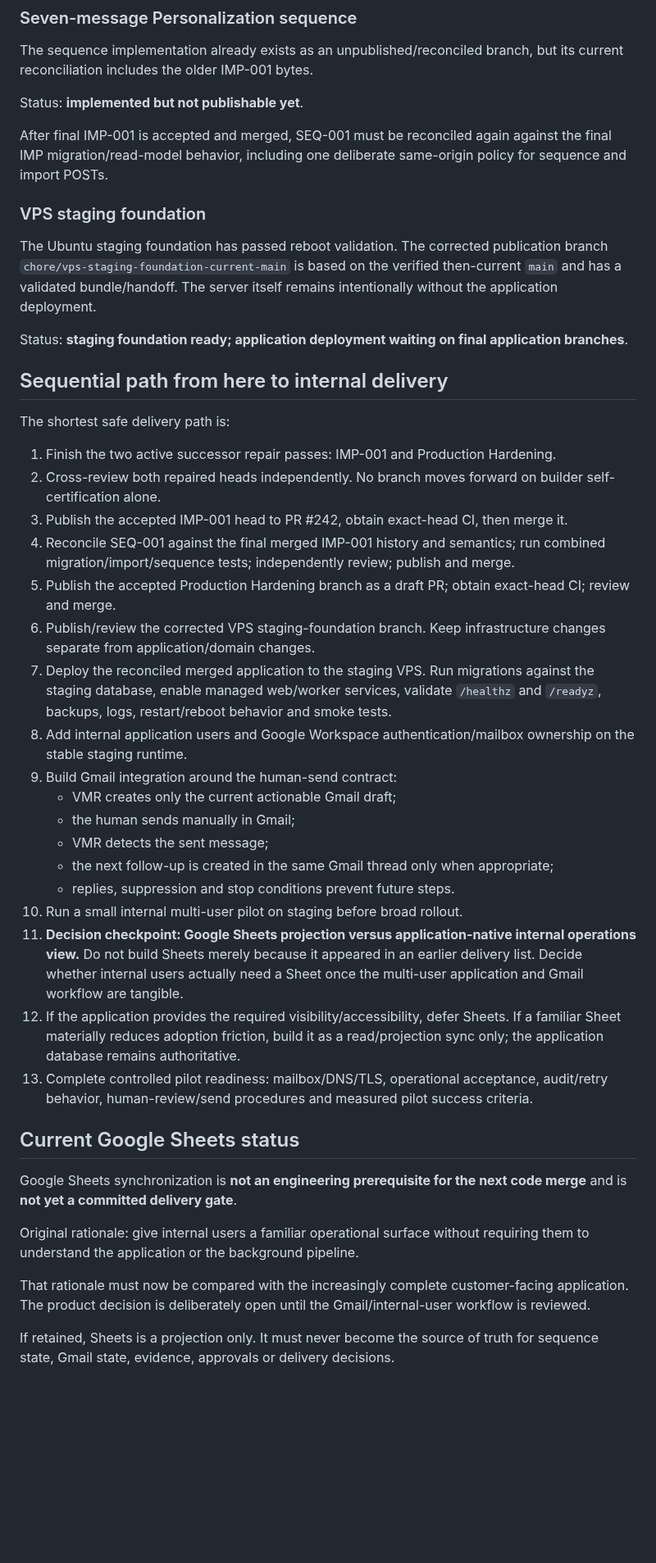
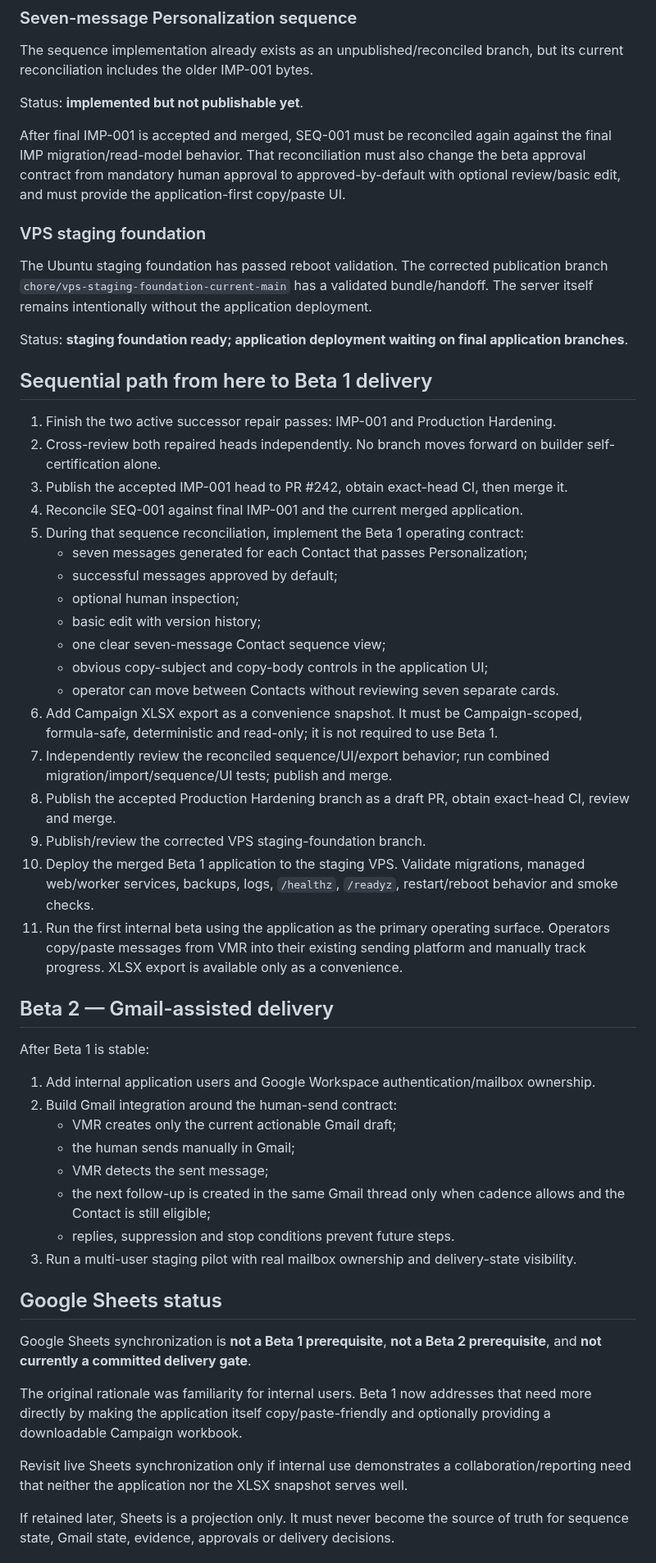
Before and after one commit to sahilaaron/vmr-outbound, a Markdown page: docs/DELIVERY_RECONCILIATION_2026_08_08.md, the part around one of its changes. Shown at 82% size. Drawn GitHub-style; blank space fills up the shorter version.

Commit message:
docs: define beta-one app-first delivery

```diff
--- a/docs/DELIVERY_RECONCILIATION_2026_08_08.md
+++ b/docs/DELIVERY_RECONCILIATION_2026_08_08.md
@@ -38,44 +61,55 @@ The sequence implementation already exists as an unpublished/reconciled branch,
 
 Status: **implemented but not publishable yet**.
 
-After final IMP-001 is accepted and merged, SEQ-001 must be reconciled again against the final IMP migration/read-model behavior, including one deliberate same-origin policy for sequence and import POSTs.
+After final IMP-001 is accepted and merged, SEQ-001 must be reconciled again against the final IMP migration/read-model behavior. That reconciliation must also change the beta approval contract from mandatory human approval to approved-by-default with optional review/basic edit, and must provide the application-first copy/paste UI.
 
 ### VPS staging foundation
 
-The Ubuntu staging foundation has passed reboot validation. The corrected publication branch `chore/vps-staging-foundation-current-main` is based on the verified then-current `main` and has a validated bundle/handoff. The server itself remains intentionally without the application deployment.
+The Ubuntu staging foundation has passed reboot validation. The corrected publication branch `chore/vps-staging-foundation-current-main` has a validated bundle/handoff. The server itself remains intentionally without the application deployment.
 
 Status: **staging foundation ready; application deployment waiting on final application branches**.
 
-## Sequential path from here to internal delivery
-
-The shortest safe delivery path is:
+## Sequential path from here to Beta 1 delivery
 
 1. Finish the two active successor repair passes: IMP-001 and Production Hardening.
 2. Cross-review both repaired heads independently. No branch moves forward on builder self-certification alone.
 3. Publish the accepted IMP-001 head to PR #242, obtain exact-head CI, then merge it.
-4. Reconcile SEQ-001 against the final merged IMP-001 history and semantics; run combined migration/import/sequence tests; independently review; publish and merge.
-5. Publish the accepted Production Hardening branch as a draft PR; obtain exact-head CI; review and merge.
-6. Publish/review the corrected VPS staging-foundation branch. Keep infrastructure changes separate from application/domain changes.
-7. Deploy the reconciled merged application to the staging VPS. Run migrations against the staging database, enable managed web/worker services, validate `/healthz` and `/readyz`, backups, logs, restart/reboot behavior and smoke tests.
-8. Add internal application users and Google Workspace authentication/mailbox ownership on the stable staging runtime.
-9. Build Gmail integration around the human-send contract:
+4. Reconcile SEQ-001 against final IMP-001 and the current merged application.
+5. During that sequence reconciliation, implement the Beta 1 operating contract:
+   - seven messages generated for each Contact that passes Personalization;
+   - successful messages approved by default;
+   - optional human inspection;
+   - basic edit with version history;
+   - one clear seven-message Contact sequence view;
+   - obvious copy-subject and copy-body controls in the application UI;
+   - operator can move between Contacts without reviewing seven separate cards.
+6. Add Campaign XLSX export as a convenience snapshot. It must be Campaign-scoped, formula-safe, deterministic and read-only; it is not required to use Beta 1.
+7. Independently review the reconciled sequence/UI/export behavior; run combined migration/import/sequence/UI tests; publish and merge.
+8. Publish the accepted Production Hardening branch as a draft PR, obtain exact-head CI, review and merge.
+9. Publish/review the corrected VPS staging-foundation branch.
+10. Deploy the merged Beta 1 application to the staging VPS. Validate migrations, managed web/worker services, backups, logs, `/healthz`, `/readyz`, restart/reboot behavior and smoke checks.
+11. Run the first internal beta using the application as the primary operating surface. Operators copy/paste messages from VMR into their existing sending platform and manually track progress. XLSX export is available only as a convenience.
+
+## Beta 2 — Gmail-assisted delivery
+
+After Beta 1 is stable:
+
+1. Add internal application users and Google Workspace authentication/mailbox ownership.
+2. Build Gmail integration around the human-send contract:
    - VMR creates only the current actionable Gmail draft;
    - the human sends manually in Gmail;
    - VMR detects the sent message;
-   - the next follow-up is created in the same Gmail thread only when appropriate;
+   - the next follow-up is created in the same Gmail thread only when cadence allows and the Contact is still eligible;
    - replies, suppression and stop conditions prevent future steps.
-10. Run a small internal multi-user pilot on staging before broad rollout.
-11. **Decision checkpoint: Google Sheets projection versus application-native internal operations view.** Do not build Sheets merely because it appeared in an earlier delivery list. Decide whether internal users actually need a Sheet once the multi-user application and Gmail workflow are tangible.
-12. If the application provides the required visibility/accessibility, defer Sheets. If a familiar Sheet materially reduces adoption friction, build it as a read/projection sync only; the application database remains authoritative.
-13. Complete controlled pilot readiness: mailbox/DNS/TLS, operational acceptance, audit/retry behavior, human-review/send procedures and measured pilot success criteria.
+3. Run a multi-user staging pilot with real mailbox ownership and delivery-state visibility.
 
-## Current Google Sheets status
+## Google Sheets status
 
-Google Sheets synchronization is **not an engineering prerequisite for the next code merge** and is **not yet a committed delivery gate**.
+Google Sheets synchronization is **not a Beta 1 prerequisite**, **not a Beta 2 prerequisite**, and **not currently a committed delivery gate**.
 
-Original rationale: give internal users a familiar operational surface without requiring them to understand the application or the background pipeline.
+The original rationale was familiarity for internal users. Beta 1 now addresses that need more directly by making the application itself copy/paste-friendly and optionally providing a downloadable Campaign workbook.
 
-That rationale must now be compared with the increasingly complete customer-facing application. The product decision is deliberately open until the Gmail/internal-user workflow is reviewed.
+Revisit live Sheets synchronization only if internal use demonstrates a collaboration/reporting need that neither the application nor the XLSX snapshot serves well.
 
-If retained, Sheets is a projection only. It must never become the source of truth for sequence state, Gmail state, evidence, approvals or delivery decisions.
+If retained later, Sheets is a projection only. It must never become the source of truth for sequence state, Gmail state, evidence, approvals or delivery decisions.
 
```
Also changed, not shown: other parts of docs/DELIVERY_RECONCILIATION_2026_08_08.md (+42 -7 lines).
